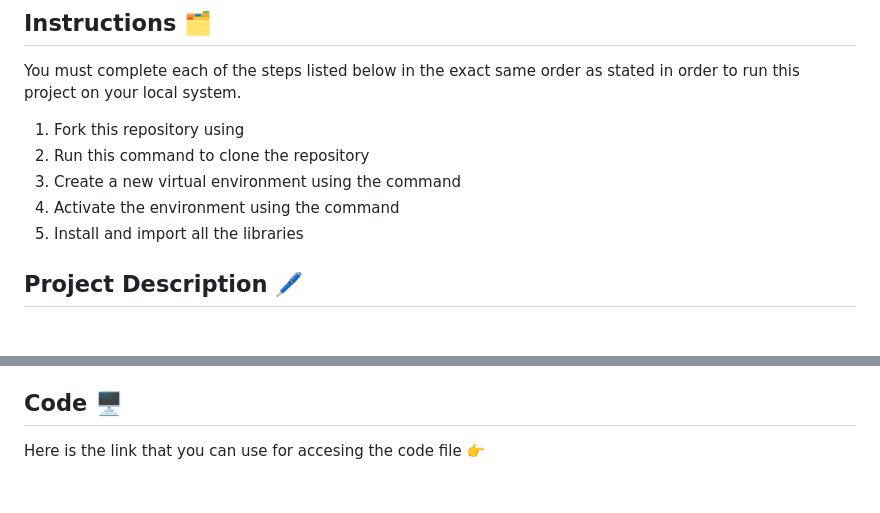
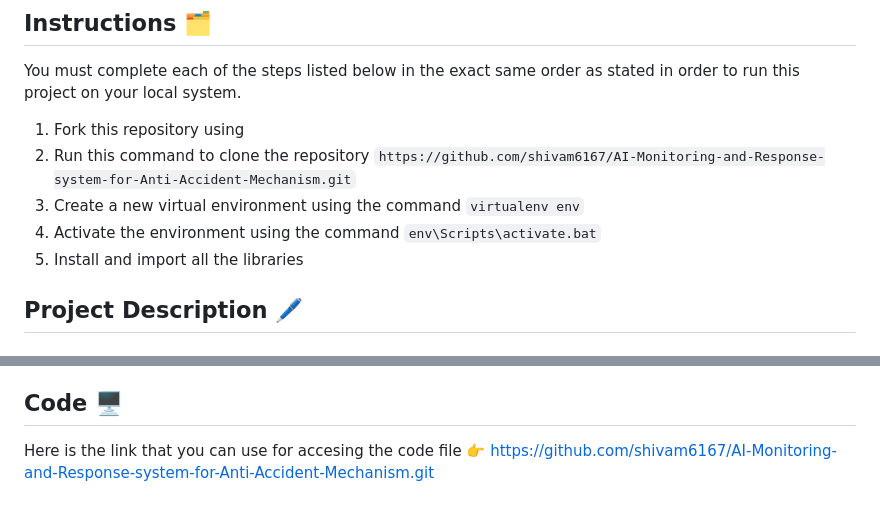
Before and after one commit to shivam6167/AI-Monitoring-and-Response-system-for-Anti-Accident-Mechanism, a Markdown page: README.md, 2 parts joined by grey strips. GitHub-like rendering.

```diff
--- a/README.md
+++ b/README.md
@@ -3,9 +3,9 @@
 ## Instructions 🗂
 You must complete each of the steps listed below in the exact same order as stated in order to run this project on your local system.
 1. Fork this repository using
-2. Run this command to clone the repository
-3. Create a new virtual environment using the command
-4. Activate the environment using the command
+2. Run this command to clone the repository `https://github.com/shivam6167/AI-Monitoring-and-Response-system-for-Anti-Accident-Mechanism.git`
+3. Create a new virtual environment using the command `virtualenv env`
+4. Activate the environment using the command `env\Scripts\activate.bat`
 5. Install and import all the libraries
 
 ## Project Description 🖊
@@ -31,3 +31,4 @@ Our model has the potential to make a significant positive impact on traffic saf
 
 ## Code 🖥️
 Here is the link that you can use for accesing the code file 👉
+https://github.com/shivam6167/AI-Monitoring-and-Response-system-for-Anti-Accident-Mechanism.git
```
